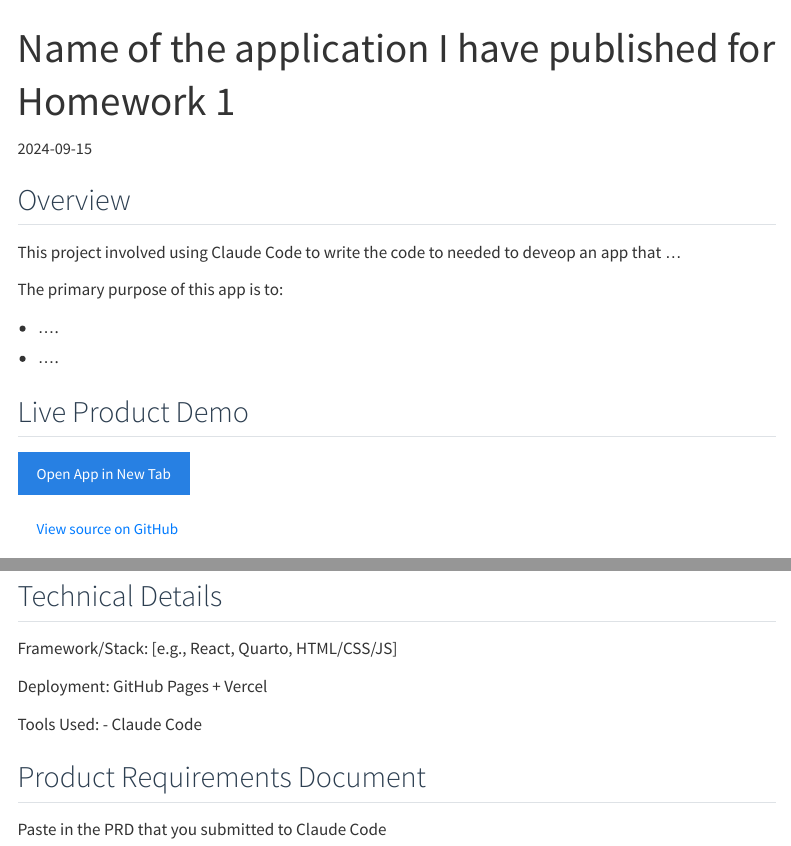
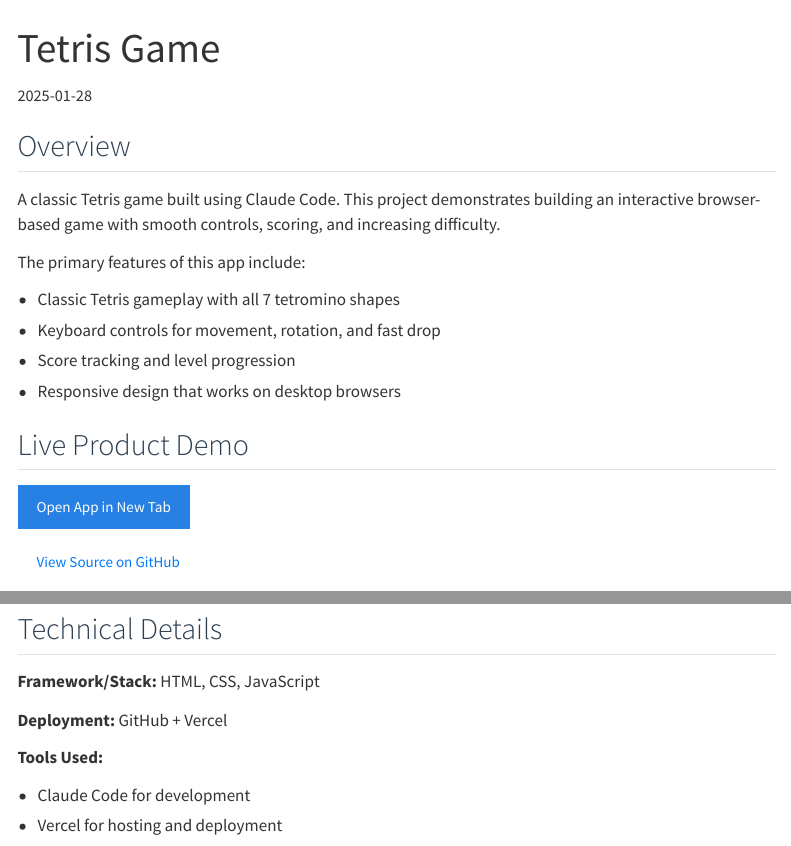
Before and after one commit to carbuckle10/Arbuckle-Portfolio, a Quarto document (projects/project-1.qmd): the page in a window 1100 px wide, from its top, and a second part further down, joined at a grey line. Rendered offline with R 4.5, knitr and Pandoc in place of Quarto, with nearby package versions; menus at the side of the page are left out.

Commit message:
Updated project-1 to Tetris Game with GitHub and Vercel links
Co-Authored-By: Claude Opus 4.5 <noreply@anthropic.com>

```diff
--- a/_quarto.yml
+++ b/_quarto.yml
@@ -17,7 +17,7 @@ website:
       - text: Projects
         menu:
           - href: projects/project-1.qmd
-            text: Name of my first app
+            text: Tetris Game
           #- href: projects/project-2.qmd
           #  text: Business Case Presentation
           #- href: projects/project-3.qmd
--- a/projects/project-1.qmd
+++ b/projects/project-1.qmd
@@ -1,17 +1,19 @@
 ---
-title: "Name of the application I have published for Homework 1"
-date: "2024-09-15"
-categories: [GitHub, Vercel, Claude Code]
+title: "Tetris Game"
+date: "2025-01-28"
+categories: [GitHub, Vercel, Claude Code, JavaScript]
 ---
 
 ## Overview
 
-This project involved using Claude Code to write the code to needed to deveop an app that ...
+A classic Tetris game built using Claude Code. This project demonstrates building an interactive browser-based game with smooth controls, scoring, and increasing difficulty.
 
-The primary purpose of this app is to:
+The primary features of this app include:
 
-- ....
-- ....
+- Classic Tetris gameplay with all 7 tetromino shapes
+- Keyboard controls for movement, rotation, and fast drop
+- Score tracking and level progression
+- Responsive design that works on desktop browsers
 
 ## Live Product Demo
 
@@ -31,7 +33,7 @@ The primary purpose of this app is to:
      target="_blank" rel="noopener"
      aria-label="Open GitHub source">
     <i class="fa-brands fa-github me-2" aria-hidden="true"></i>
-    View source on GitHub
+    View Source on GitHub
   </a>
 </div>
 
@@ -42,13 +44,11 @@ The primary purpose of this app is to:
 
 ## Technical Details
 
-Framework/Stack: [e.g., React, Quarto, HTML/CSS/JS]
+**Framework/Stack:** HTML, CSS, JavaScript
 
-Deployment: GitHub Pages + Vercel
+**Deployment:** GitHub + Vercel
 
-Tools Used:
--   Claude Code
+**Tools Used:**
 
-## Product Requirements Document
-
-Paste in the PRD that you submitted to Claude Code
+- Claude Code for development
+- Vercel for hosting and deployment
```
Also changed, not shown: index.qmd (+2 -2 lines), projects/project-1.qmd (2 more changed lines).
